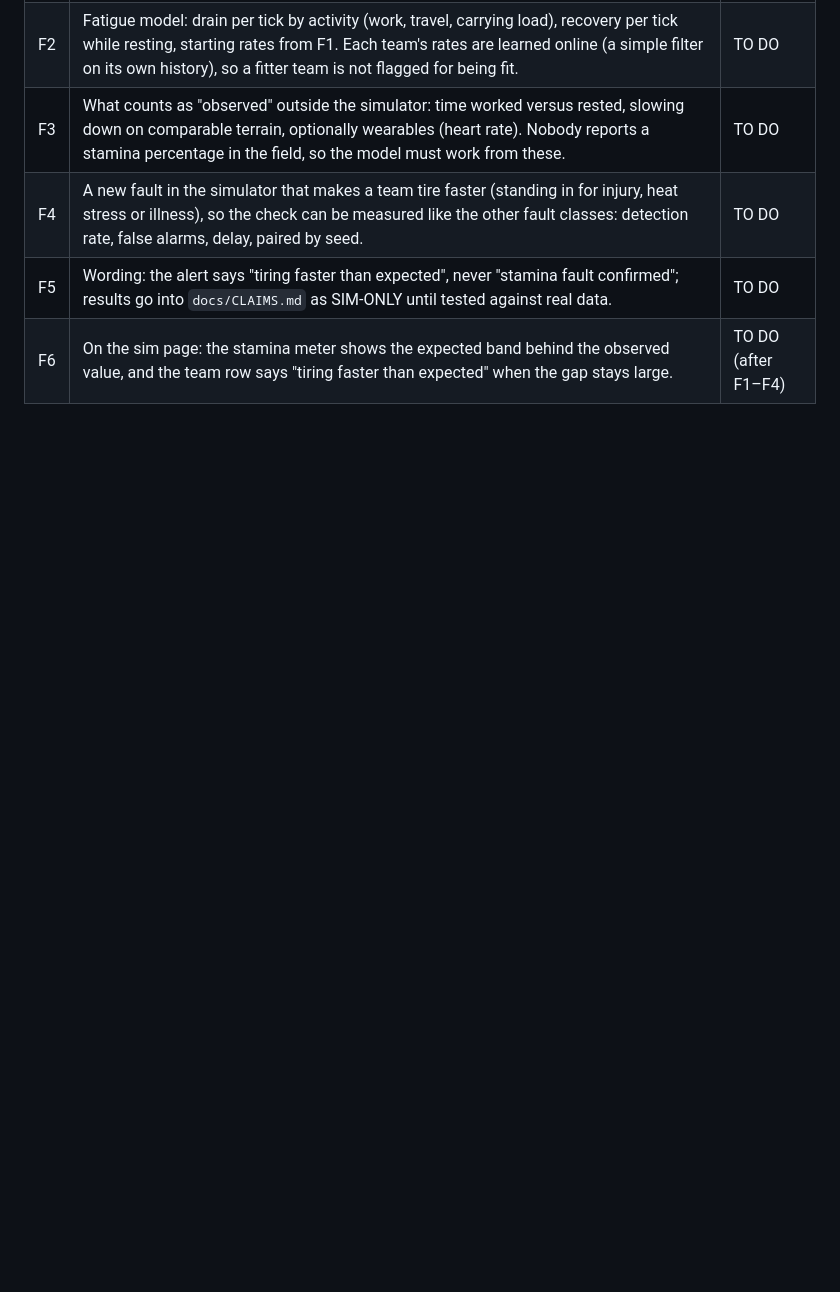
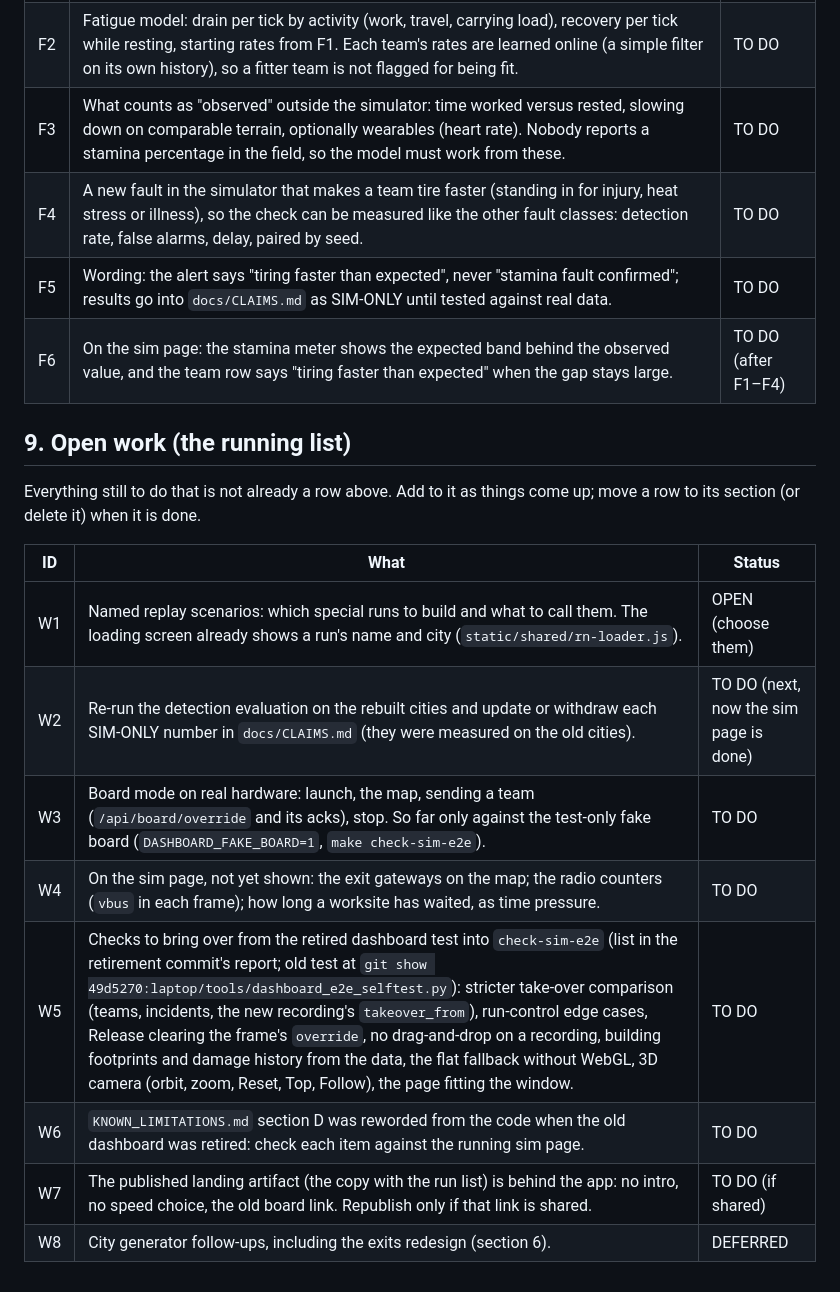
Before and after one commit to Aru-h/RescueNet, a Markdown page: docs/REQUIREMENTS.md, the part around the change. Drawn GitHub-style; blank space fills up the shorter version.

Commit message:
REQUIREMENTS: section 9, the running list of open work

```diff
--- a/docs/REQUIREMENTS.md
+++ b/docs/REQUIREMENTS.md
@@ -113,3 +113,19 @@ the fitness tiers' soft floors), so the check only means something once a fault
 | F4 | A new fault in the simulator that makes a team tire faster (standing in for injury, heat stress or illness), so the check can be measured like the other fault classes: detection rate, false alarms, delay, paired by seed. | TO DO |
 | F5 | Wording: the alert says "tiring faster than expected", never "stamina fault confirmed"; results go into `docs/CLAIMS.md` as SIM-ONLY until tested against real data. | TO DO |
 | F6 | On the sim page: the stamina meter shows the expected band behind the observed value, and the team row says "tiring faster than expected" when the gap stays large. | TO DO (after F1–F4) |
+
+## 9. Open work (the running list)
+
+Everything still to do that is not already a row above. Add to it as things come up; move a row to its section (or
+delete it) when it is done.
+
+| ID | What | Status |
+|---|---|---|
+| W1 | Named replay scenarios: which special runs to build and what to call them. The loading screen already shows a run's name and city (`static/shared/rn-loader.js`). | OPEN (choose them) |
+| W2 | Re-run the detection evaluation on the rebuilt cities and update or withdraw each SIM-ONLY number in `docs/CLAIMS.md` (they were measured on the old cities). | TO DO (next, now the sim page is done) |
+| W3 | Board mode on real hardware: launch, the map, sending a team (`/api/board/override` and its acks), stop. So far only against the test-only fake board (`DASHBOARD_FAKE_BOARD=1`, `make check-sim-e2e`). | TO DO |
+| W4 | On the sim page, not yet shown: the exit gateways on the map; the radio counters (`vbus` in each frame); how long a worksite has waited, as time pressure. | TO DO |
+| W5 | Checks to bring over from the retired dashboard test into `check-sim-e2e` (list in the retirement commit's report; old test at `git show 49d5270:laptop/tools/dashboard_e2e_selftest.py`): stricter take-over comparison (teams, incidents, the new recording's `takeover_from`), run-control edge cases, Release clearing the frame's `override`, no drag-and-drop on a recording, building footprints and damage history from the data, the flat fallback without WebGL, 3D camera (orbit, zoom, Reset, Top, Follow), the page fitting the window. | TO DO |
+| W6 | `KNOWN_LIMITATIONS.md` section D was reworded from the code when the old dashboard was retired: check each item against the running sim page. | TO DO |
+| W7 | The published landing artifact (the copy with the run list) is behind the app: no intro, no speed choice, the old board link. Republish only if that link is shared. | TO DO (if shared) |
+| W8 | City generator follow-ups, including the exits redesign (section 6). | DEFERRED |
```
